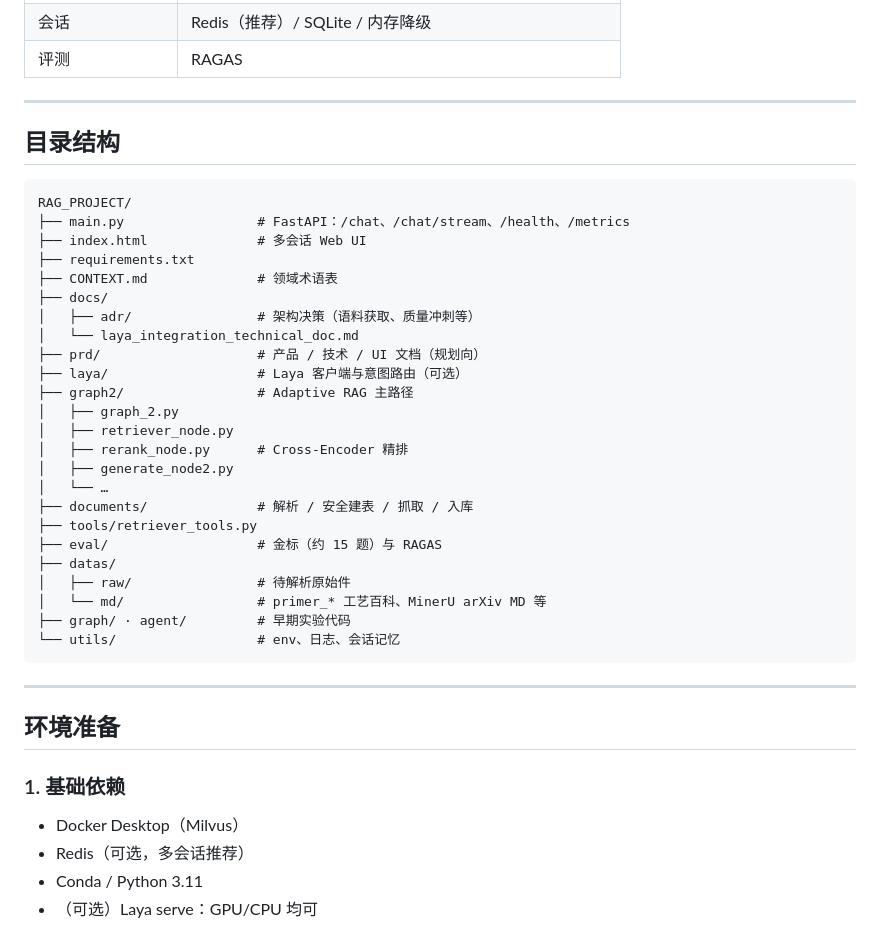
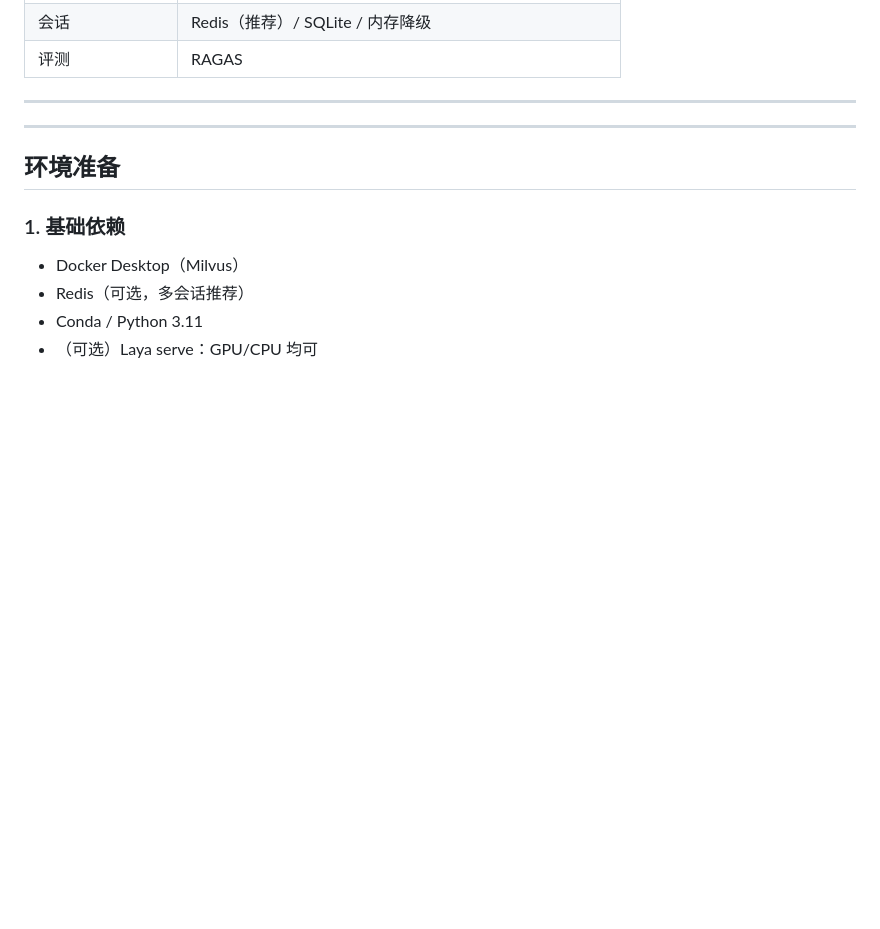
Before and after one commit to jokerzixi/enterprise-rag-knowledge-base, a Markdown page: README.md, the part around the change. Rendered like a GitHub page; blank space fills up the shorter version.

````diff
--- a/README.md
+++ b/README.md
@@ -93,34 +93,6 @@ flowchart TD
 
 ---
 
-## 目录结构
-
-```text
-RAG_PROJECT/
-├── main.py                 # FastAPI：/chat、/chat/stream、/health、/metrics
-├── index.html              # 多会话 Web UI
-├── requirements.txt
-├── CONTEXT.md              # 领域术语表
-├── docs/
-│   ├── adr/                # 架构决策（语料获取、质量冲刺等）
-│   └── laya_integration_technical_doc.md
-├── prd/                    # 产品 / 技术 / UI 文档（规划向）
-├── laya/                   # Laya 客户端与意图路由（可选）
-├── graph2/                 # Adaptive RAG 主路径
-│   ├── graph_2.py
-│   ├── retriever_node.py
-│   ├── rerank_node.py      # Cross-Encoder 精排
-│   ├── generate_node2.py
-│   └── …
-├── documents/              # 解析 / 安全建表 / 抓取 / 入库
-├── tools/retriever_tools.py
-├── eval/                   # 金标（约 15 题）与 RAGAS
-├── datas/
-│   ├── raw/                # 待解析原始件
-│   └── md/                 # primer_* 工艺百科、MinerU arXiv MD 等
-├── graph/ · agent/         # 早期实验代码
-└── utils/                  # env、日志、会话记忆
-```
 
 ---
 
````
